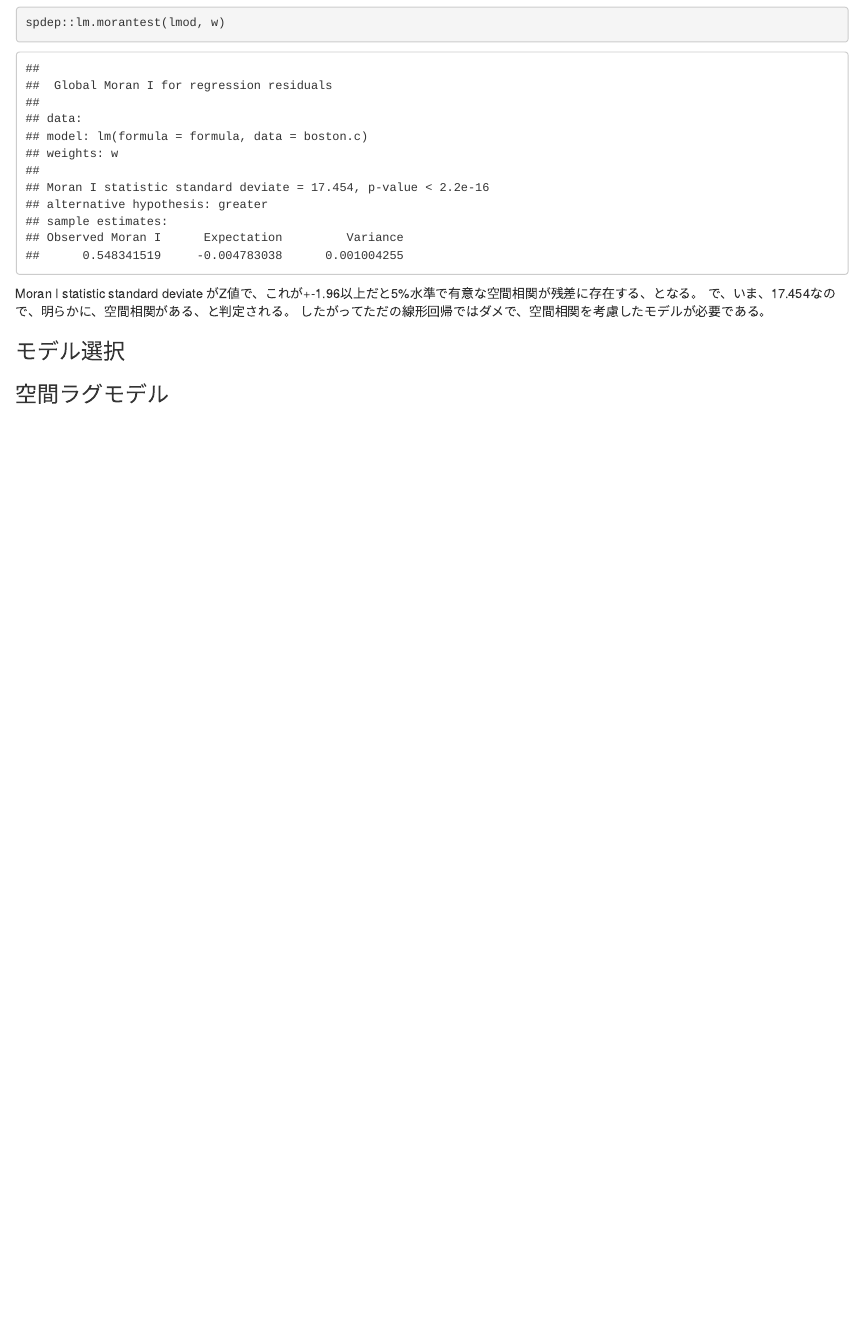
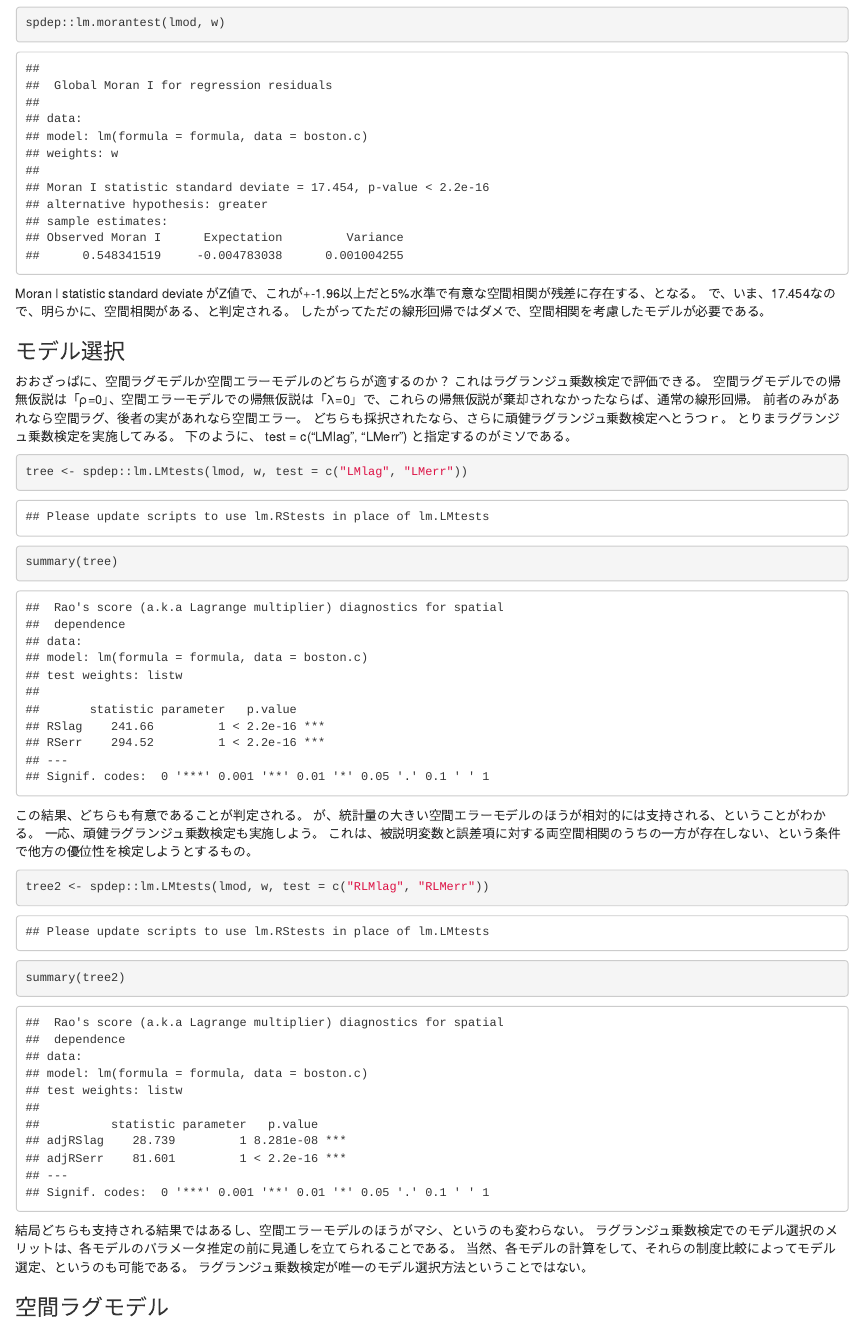
Before and after one commit to reijkn/SpStat, an R Markdown document (chap9.Rmd): the page in a window 1100 px wide, from 2810 px down. Rendered offline with R 4.5, knitr and Pandoc, with nearby package versions.

Commit message:
モデル選択うんぬん

````diff
--- a/chap9.Rmd
+++ b/chap9.Rmd
@@ -105,7 +105,31 @@ Moran I statistic standard deviate がZ値で、これが+-1.96以上だと5%水
 
 ### モデル選択
 
+おおざっぱに、空間ラグモデルか空間エラーモデルのどちらが適するのか？
+これはラグランジュ乗数検定で評価できる。
+空間ラグモデルでの帰無仮説は「ρ=0」、空間エラーモデルでの帰無仮説は「λ=0」で、これらの帰無仮説が棄却されなかったならば、通常の線形回帰。
+前者のみがあれなら空間ラグ、後者の実があれなら空間エラー。
+どちらも採択されたなら、さらに頑健ラグランジュ乗数検定へとうつｒ。
+とりまラグランジュ乗数検定を実施してみる。
+下のように、 test = c("LMlag", "LMerr") と指定するのがミソである。
+```{r}
+tree <- spdep::lm.LMtests(lmod, w, test = c("LMlag", "LMerr"))
+summary(tree)
+```
 
+この結果、どちらも有意であることが判定される。
+が、統計量の大きい空間エラーモデルのほうが相対的には支持される、ということがわかる。
+一応、頑健ラグランジュ乗数検定も実施しよう。
+これは、被説明変数と誤差項に対する両空間相関のうちの一方が存在しない、という条件で他方の優位性を検定しようとするもの。
+```{r}
+tree2 <- spdep::lm.LMtests(lmod, w, test = c("RLMlag", "RLMerr"))
+summary(tree2)
+```
+
+結局どちらも支持される結果ではあるし、空間エラーモデルのほうがマシ、というのも変わらない。
+ラグランジュ乗数検定でのモデル選択のメリットは、各モデルのパラメータ推定の前に見通しを立てられることである。
+当然、各モデルの計算をして、それらの制度比較によってモデル選定、というのも可能である。
+ラグランジュ乗数検定が唯一のモデル選択方法ということではない。
 
 ### 空間ラグモデル
 
````
